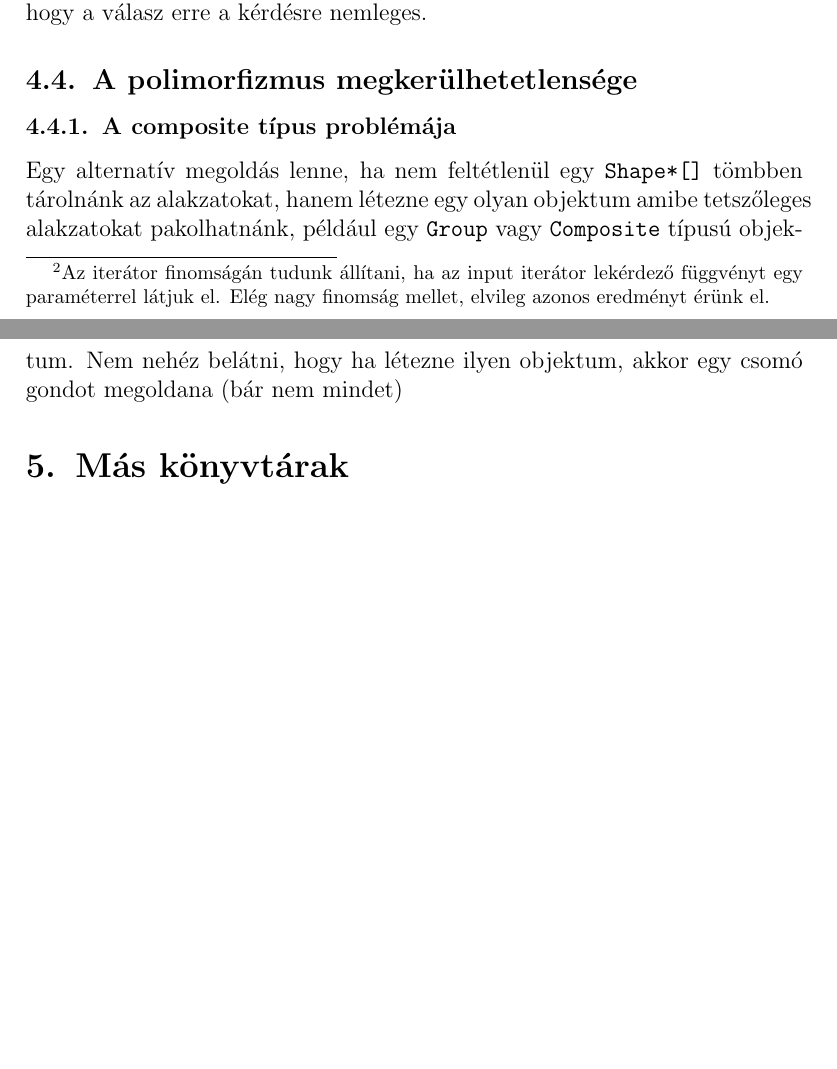
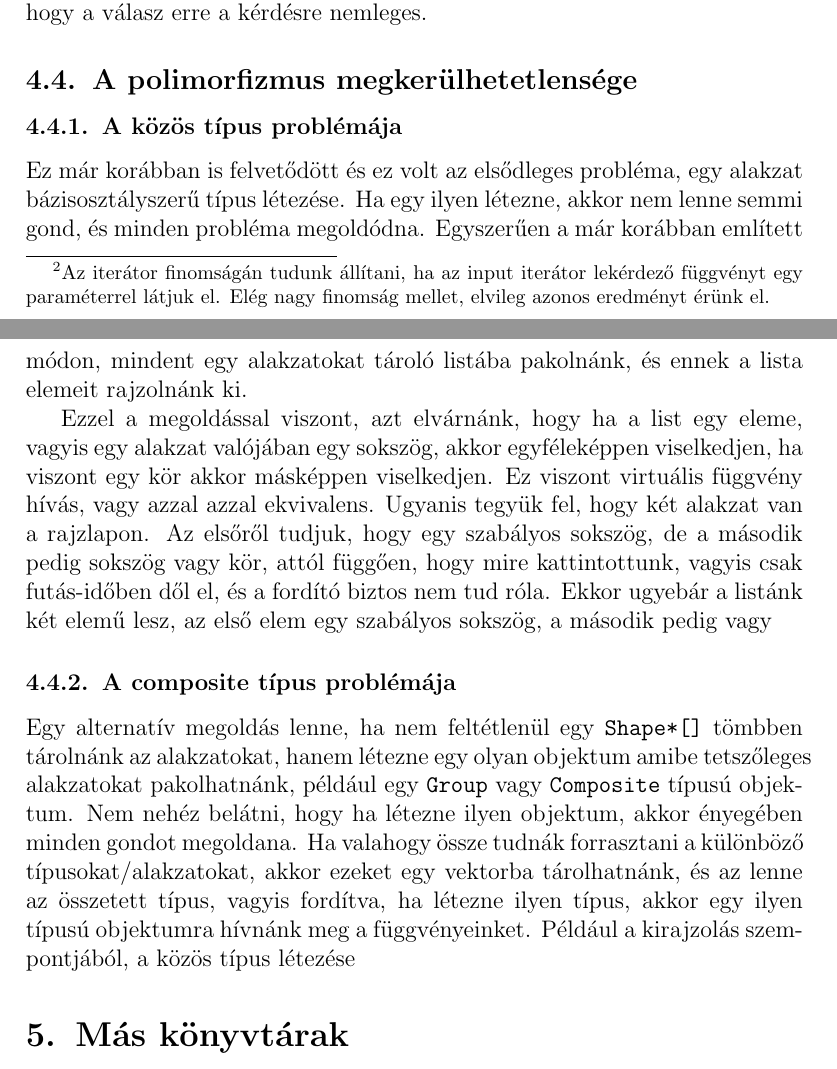
Before and after one commit to vatai/gtllatex, a LaTeX paper (gtl.tex, which reads 05_gtldraw.tex): two parts of pages 22 and 23 of 25, joined at a grey line, cut so that both start at the same text, the shorter picture padded with empty space. Compiled offline with pdfLaTeX; the source files are stored in an older character set and shown here as Unicode.

Commit message:
winshell commit

```diff
--- a/05_gtldraw.tex
+++ b/05_gtldraw.tex
@@ -68,5 +68,10 @@
 
 \subsection{A polimorfizmus megkerülhetetlensége}
 
+\subsubsection{A közös típus problémája}
+Ez már korábban is felvetődött és ez volt az elsődleges probléma, egy alakzat bázisosztályszerű típus létezése. Ha egy ilyen létezne, akkor nem lenne semmi gond, és minden probléma megoldódna. Egyszerűen a már korábban említett módon, mindent egy alakzatokat tároló listába pakolnánk, és ennek a lista elemeit rajzolnánk ki.
+
+Ezzel a megoldással viszont, azt elvárnánk, hogy ha a list egy eleme, vagyis egy alakzat valójában egy sokszög, akkor egyféleképpen viselkedjen, ha viszont egy kör akkor másképpen viselkedjen. Ez viszont virtuális függvény hívás, vagy azzal azzal ekvivalens. Ugyanis tegyük fel, hogy két alakzat van a rajzlapon. Az elsőről tudjuk, hogy egy szabályos sokszög, de a második pedig sokszög vagy kör, attól függően, hogy mire kattintottunk, vagyis csak futás-időben dől el, és a fordító biztos nem tud róla. Ekkor ugyebár a listánk két elemű lesz, az első elem egy szabályos sokszög, a második pedig vagy
+
 \subsubsection{A composite típus problémája}
-Egy alternatív megoldás lenne, ha nem feltétlenül egy \verb"Shape*[]" tömbben tárolnánk az alakzatokat, hanem létezne egy olyan objektum amibe tetszőleges alakzatokat pakolhatnánk, például egy \verb"Group" vagy \verb"Composite" típusú objektum. Nem nehéz belátni, hogy ha létezne ilyen objektum, akkor egy csomó gondot megoldana (bár nem mindet)
+Egy alternatív megoldás lenne, ha nem feltétlenül egy \verb"Shape*[]" tömbben tárolnánk az alakzatokat, hanem létezne egy olyan objektum amibe tetszőleges alakzatokat pakolhatnánk, például egy \verb"Group" vagy \verb"Composite" típusú objektum. Nem nehéz belátni, hogy ha létezne ilyen objektum, akkor ényegében minden gondot megoldana. Ha valahogy össze tudnák forrasztani a különböző típusokat/alakzatokat, akkor ezeket egy vektorba tárolhatnánk, és az lenne az összetett típus, vagyis fordítva, ha létezne ilyen típus, akkor egy ilyen típusú objektumra hívnánk meg a függvényeinket. Például a kirajzolás szempontjából, a közös típus létezése
```
Also changed, not shown: gtl.pdf, gtl.ps, 4 other files.
